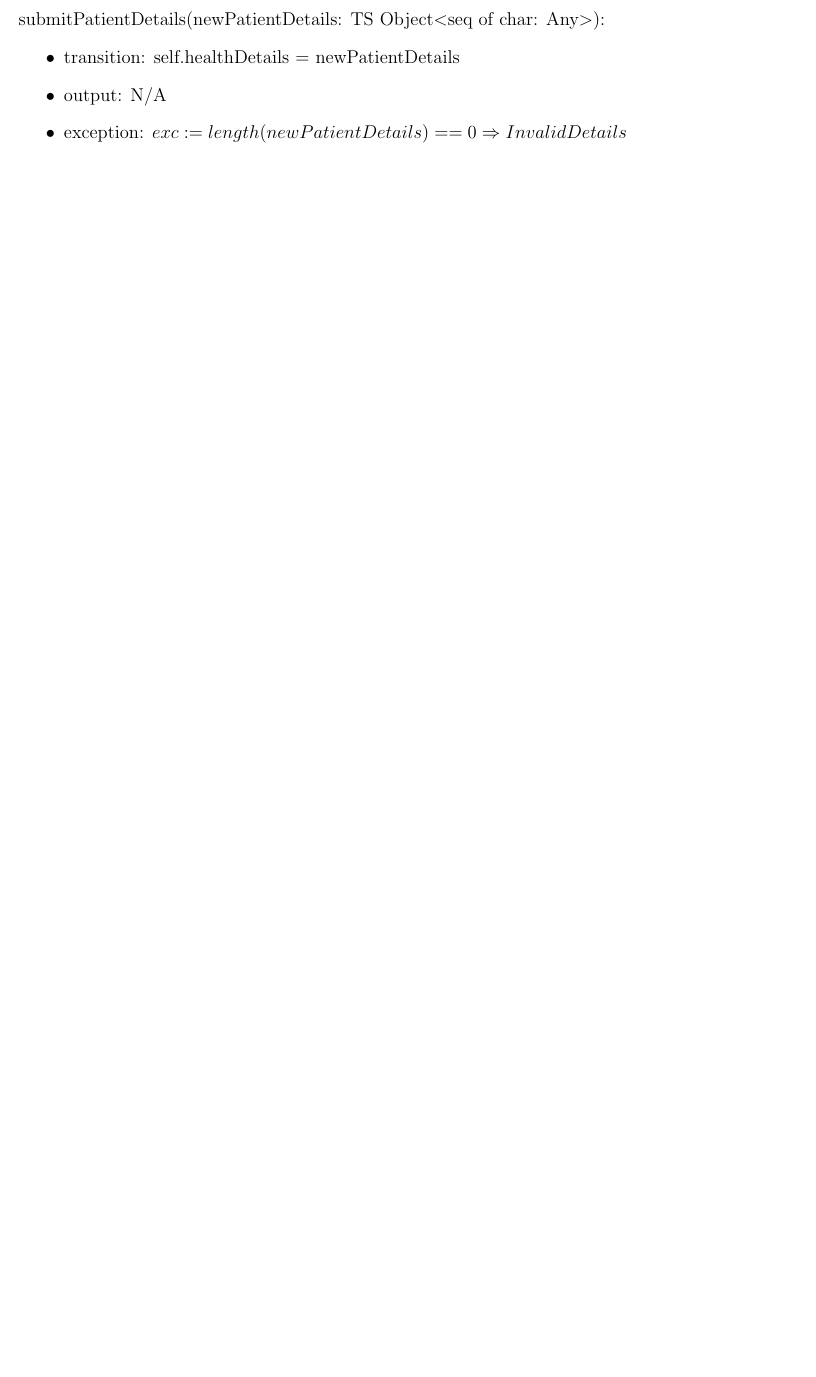
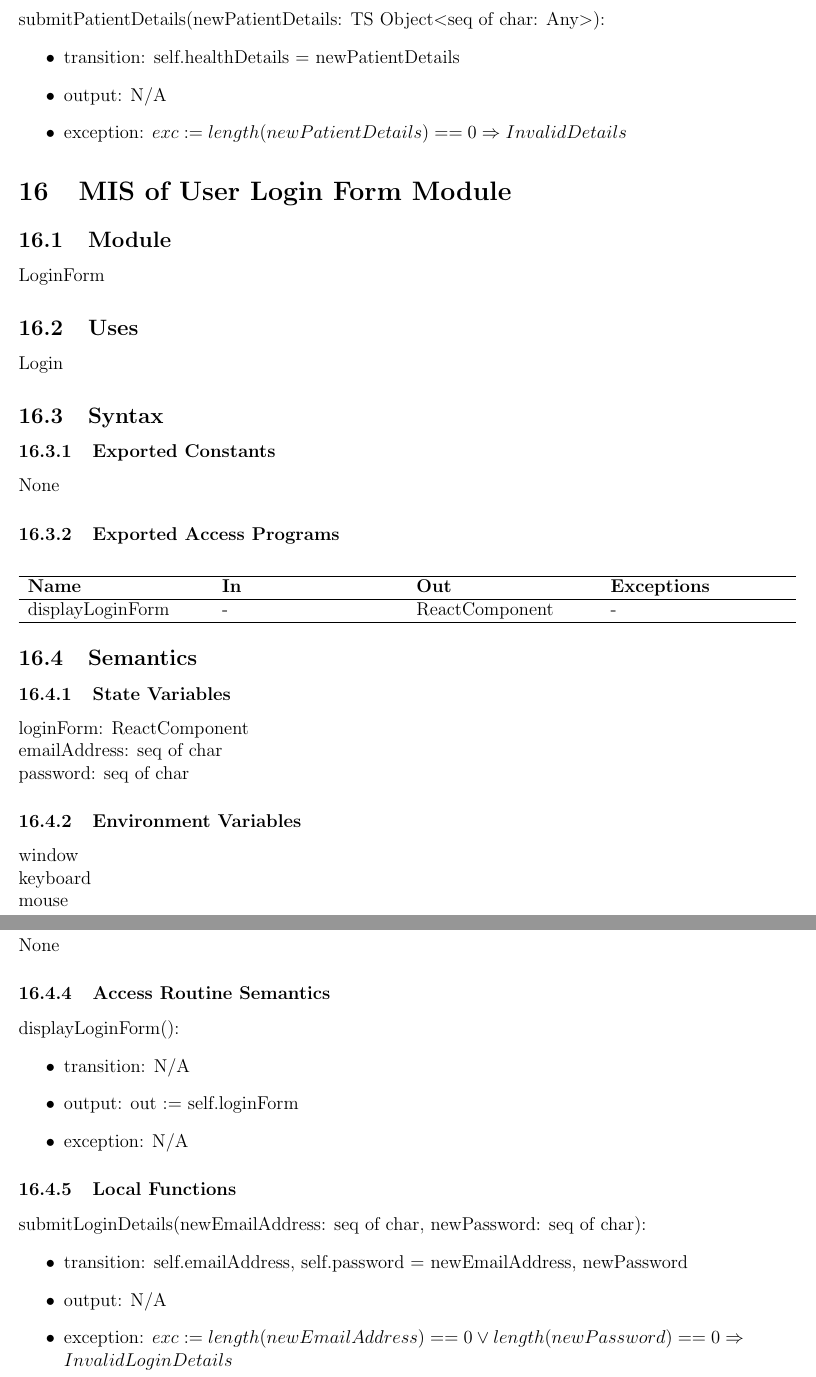
Before and after one commit to davimang/REACH, a LaTeX document (docs/Design/SoftDetailedDes/MIS.tex): part of page 28 of 30 before the commit and two parts of pages 28 and 29 of 31 after it, the two joined at a grey line, cut so that both start at the same text, the shorter picture padded with empty space. Compiled offline with pdfLaTeX.

Commit message:
add user login form module spec to mis

```diff
--- a/docs/Design/SoftDetailedDes/MIS.tex
+++ b/docs/Design/SoftDetailedDes/MIS.tex
@@ -1017,6 +1018,70 @@ None
 \end{itemize}
 
 
+\section{MIS of User Login Form Module} \label{LoginForm}
+
+\subsection{Module}
+
+LoginForm
+
+\subsection{Uses}
+Login
+
+\subsection{Syntax}
+
+\subsubsection{Exported Constants}
+None
+
+\subsubsection{Exported Access Programs}
+
+\begin{center}
+\begin{tabular}{p{4cm} p{4cm} p{4cm} p{4cm}}
+\hline
+\textbf{Name} & \textbf{In} & \textbf{Out} & \textbf{Exceptions} \\
+\hline
+displayLoginForm & - & ReactComponent & - \\
+\hline
+\end{tabular}
+\end{center}
+
+\subsection{Semantics}
+
+\subsubsection{State Variables}
+
+loginForm: ReactComponent \\
+emailAddress: seq of char \\
+password: seq of char
+
+\subsubsection{Environment Variables}
+
+window \\
+keyboard \\
+mouse
+
+\subsubsection{Assumptions}
+
+None
+
+\subsubsection{Access Routine Semantics}
+
+\noindent displayLoginForm():
+\begin{itemize}
+\item transition: N/A
+\item output: out := self.loginForm
+\item exception: N/A
+\end{itemize}
+
+\subsubsection{Local Functions}
+
+\noindent submitLoginDetails(newEmailAddress: seq of char, newPassword: seq of char):
+\begin{itemize}
+\item transition: self.emailAddress, self.password = newEmailAddress, newPassword
+\item output: N/A
+\item exception: $exc := length(newEmailAddress) == 0 \vee length(newPassword) == 0 \Rightarrow InvalidLoginDetails$
+\end{itemize}
+
+
+
 \newpage
 
 \bibliographystyle {plainnat}
```
Also changed, not shown: docs/Design/SoftDetailedDes/MIS.pdf, docs/Design/SoftDetailedDes/MIS.tex (1 more changed lines).
